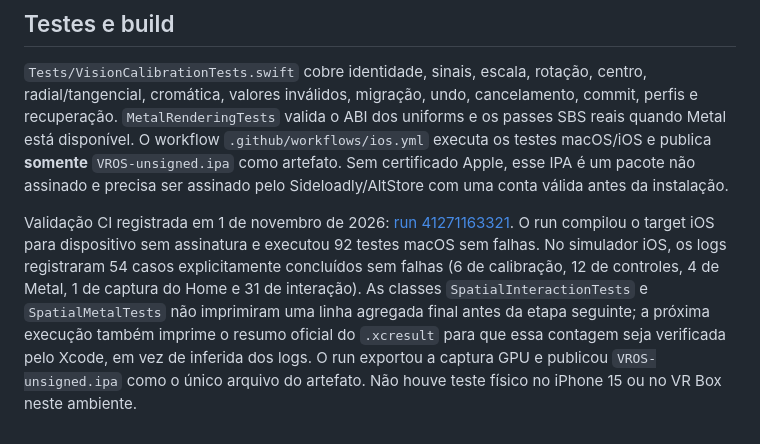
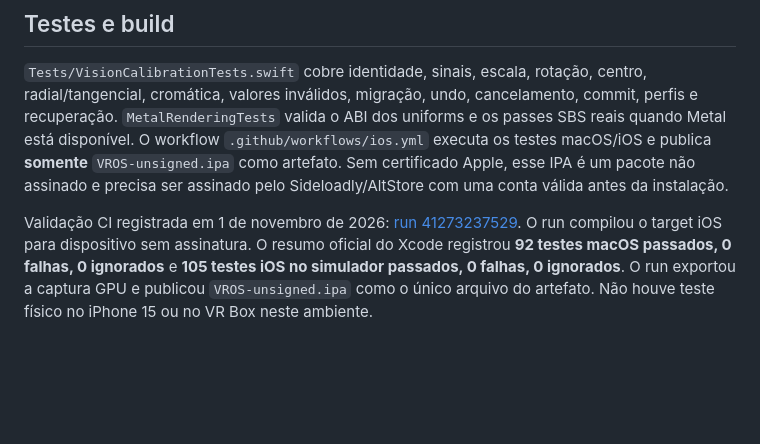
Before and after one commit to vega77bet/VR-OS, a Markdown page: Docs/VisionCalibration.md, the part around the change. GitHub-like rendering; blank space fills up the shorter version.

Commit message:
Record official XCTest totals

```diff
--- a/Docs/VisionCalibration.md
+++ b/Docs/VisionCalibration.md
@@ -107,13 +107,9 @@ dos uniforms e os passes SBS reais quando Metal está disponível. O workflow
 não assinado e precisa ser assinado pelo Sideloadly/AltStore com uma conta
 válida antes da instalação.
 
-Validação CI registrada em 1 de novembro de 2026: [run 41271163321](https://github.com/vega77bet/VR-OS/actions/runs/41271163321).
-O run compilou o target iOS para dispositivo sem assinatura e executou 92 testes
-macOS sem falhas. No simulador iOS, os logs registraram 54 casos explicitamente
-concluídos sem falhas (6 de calibração, 12 de controles, 4 de Metal, 1 de captura
-do Home e 31 de interação). As classes `SpatialInteractionTests` e
-`SpatialMetalTests` não imprimiram uma linha agregada final antes da etapa
-seguinte; a próxima execução também imprime o resumo oficial do `.xcresult` para
-que essa contagem seja verificada pelo Xcode, em vez de inferida dos logs. O run
-exportou a captura GPU e publicou `VROS-unsigned.ipa` como o único arquivo do
-artefato. Não houve teste físico no iPhone 15 ou no VR Box neste ambiente.
+Validação CI registrada em 1 de novembro de 2026: [run 41273237529](https://github.com/vega77bet/VR-OS/actions/runs/41273237529).
+O run compilou o target iOS para dispositivo sem assinatura. O resumo oficial do
+Xcode registrou **92 testes macOS passados, 0 falhas, 0 ignorados** e **105 testes
+iOS no simulador passados, 0 falhas, 0 ignorados**. O run exportou a captura GPU
+e publicou `VROS-unsigned.ipa` como o único arquivo do artefato. Não houve teste
+físico no iPhone 15 ou no VR Box neste ambiente.
```
